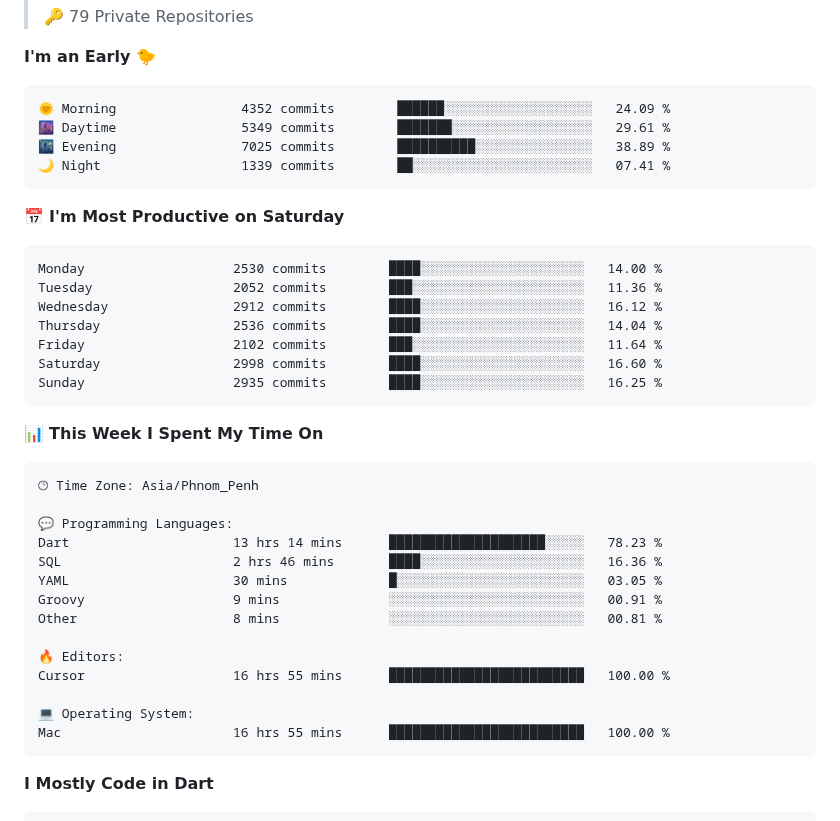
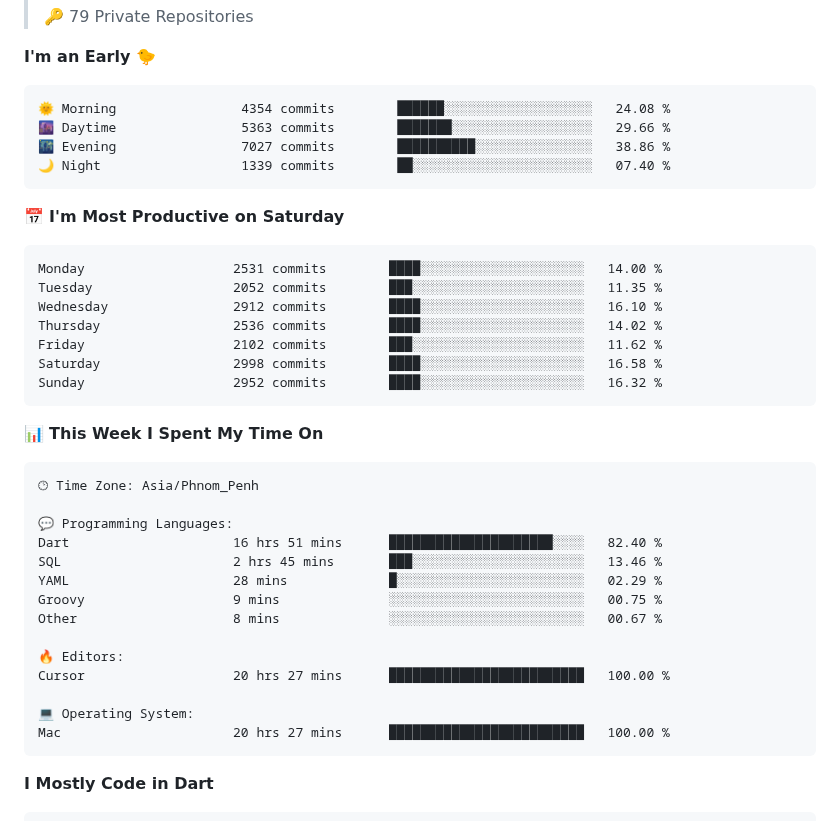
Before and after one commit to pckimlong/pckimlong, a Markdown page: README.md, the part around one of its changes. Rendered like a GitHub page.

Commit message:
Updated with Dev Metrics

````diff
--- a/README.md
+++ b/README.md
@@ -53,21 +53,21 @@ const pckimlong = {
 **I'm an Early 🐤**
 
 ```text
-🌞 Morning                4352 commits        ██████░░░░░░░░░░░░░░░░░░░   24.09 %
-🌆 Daytime                5349 commits        ███████░░░░░░░░░░░░░░░░░░   29.61 %
-🌃 Evening                7025 commits        ██████████░░░░░░░░░░░░░░░   38.89 %
-🌙 Night                  1339 commits        ██░░░░░░░░░░░░░░░░░░░░░░░   07.41 %
+🌞 Morning                4354 commits        ██████░░░░░░░░░░░░░░░░░░░   24.08 %
+🌆 Daytime                5363 commits        ███████░░░░░░░░░░░░░░░░░░   29.66 %
+🌃 Evening                7027 commits        ██████████░░░░░░░░░░░░░░░   38.86 %
+🌙 Night                  1339 commits        ██░░░░░░░░░░░░░░░░░░░░░░░   07.40 %
 ```
 📅 **I'm Most Productive on Saturday**
 
 ```text
-Monday                   2530 commits        ████░░░░░░░░░░░░░░░░░░░░░   14.00 %
-Tuesday                  2052 commits        ███░░░░░░░░░░░░░░░░░░░░░░   11.36 %
-Wednesday                2912 commits        ████░░░░░░░░░░░░░░░░░░░░░   16.12 %
-Thursday                 2536 commits        ████░░░░░░░░░░░░░░░░░░░░░   14.04 %
-Friday                   2102 commits        ███░░░░░░░░░░░░░░░░░░░░░░   11.64 %
-Saturday                 2998 commits        ████░░░░░░░░░░░░░░░░░░░░░   16.60 %
-Sunday                   2935 commits        ████░░░░░░░░░░░░░░░░░░░░░   16.25 %
+Monday                   2531 commits        ████░░░░░░░░░░░░░░░░░░░░░   14.00 %
+Tuesday                  2052 commits        ███░░░░░░░░░░░░░░░░░░░░░░   11.35 %
+Wednesday                2912 commits        ████░░░░░░░░░░░░░░░░░░░░░   16.10 %
+Thursday                 2536 commits        ████░░░░░░░░░░░░░░░░░░░░░   14.02 %
+Friday                   2102 commits        ███░░░░░░░░░░░░░░░░░░░░░░   11.62 %
+Saturday                 2998 commits        ████░░░░░░░░░░░░░░░░░░░░░   16.58 %
+Sunday                   2952 commits        ████░░░░░░░░░░░░░░░░░░░░░   16.32 %
 ```
 
 
@@ -77,17 +77,17 @@ Sunday                   2935 commits        ████░░░░░░░
 🕑︎ Time Zone: Asia/Phnom_Penh
 
 💬 Programming Languages:
-Dart                     13 hrs 14 mins      ████████████████████░░░░░   78.23 %
-SQL                      2 hrs 46 mins       ████░░░░░░░░░░░░░░░░░░░░░   16.36 %
-YAML                     30 mins             █░░░░░░░░░░░░░░░░░░░░░░░░   03.05 %
-Groovy                   9 mins              ░░░░░░░░░░░░░░░░░░░░░░░░░   00.91 %
-Other                    8 mins              ░░░░░░░░░░░░░░░░░░░░░░░░░   00.81 %
+Dart                     16 hrs 51 mins      █████████████████████░░░░   82.40 %
+SQL                      2 hrs 45 mins       ███░░░░░░░░░░░░░░░░░░░░░░   13.46 %
+YAML                     28 mins             █░░░░░░░░░░░░░░░░░░░░░░░░   02.29 %
+Groovy                   9 mins              ░░░░░░░░░░░░░░░░░░░░░░░░░   00.75 %
+Other                    8 mins              ░░░░░░░░░░░░░░░░░░░░░░░░░   00.67 %
 
 🔥 Editors:
-Cursor                   16 hrs 55 mins      █████████████████████████   100.00 %
+Cursor                   20 hrs 27 mins      █████████████████████████   100.00 %
 
 💻 Operating System:
-Mac                      16 hrs 55 mins      █████████████████████████   100.00 %
+Mac                      20 hrs 27 mins      █████████████████████████   100.00 %
 ```
 
 **I Mostly Code in Dart**
````
Also changed, not shown: other parts of README.md (+2 -2 lines), assets/bar_graph.png.
